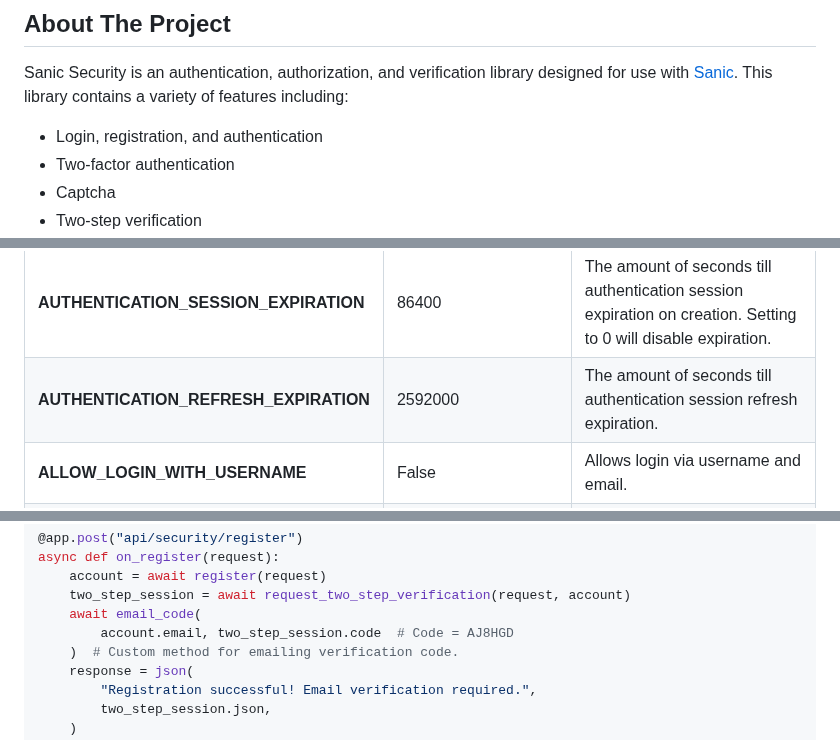
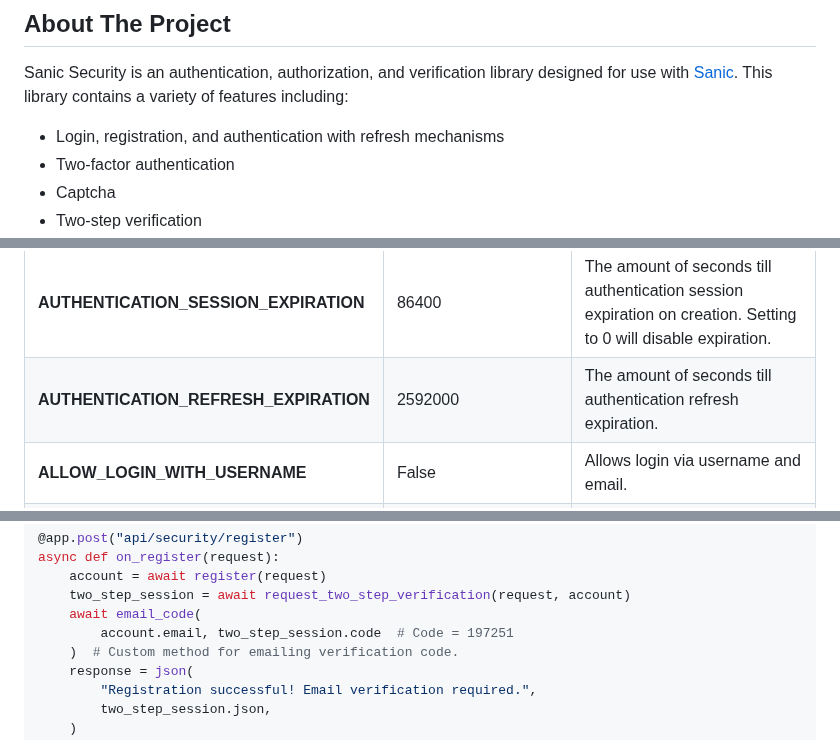
Before and after one commit to na-stewart/sanic-security, a Markdown page: README.md, 3 parts joined by grey strips. Drawn GitHub-style.

```diff
--- a/README.md
+++ b/README.md
@@ -48,7 +48,7 @@
 Sanic Security is an authentication, authorization, and verification library designed for use with [Sanic](https://github.com/huge-success/sanic).
 This library contains a variety of features including:
 
-* Login, registration, and authentication
+* Login, registration, and authentication with refresh mechanisms
 * Two-factor authentication
 * Captcha
 * Two-step verification
@@ -126,7 +126,7 @@ You can load environment variables with a different prefix via calling the `conf
 | **CAPTCHA_FONT**                      | captcha-font.ttf             | The file path to the font being used for captcha generation.                                                                     |
 | **TWO_STEP_SESSION_EXPIRATION**       | 200                          | The amount of seconds till two-step session expiration on creation. Setting to 0 will disable expiration.                        |
 | **AUTHENTICATION_SESSION_EXPIRATION** | 86400                        | The amount of seconds till authentication session expiration on creation. Setting to 0 will disable expiration.                  |
-| **AUTHENTICATION_REFRESH_EXPIRATION** | 2592000                      | The amount of seconds till authentication session refresh expiration.                                                            |
+| **AUTHENTICATION_REFRESH_EXPIRATION** | 2592000                      | The amount of seconds till authentication refresh expiration.                                                                    |
 | **ALLOW_LOGIN_WITH_USERNAME**         | False                        | Allows login via username and email.                                                                                             |
 | **INITIAL_ADMIN_EMAIL**               | admin@example.com            | Email used when creating the initial admin account.                                                                              |
 | **INITIAL_ADMIN_PASSWORD**            | admin123                     | Password used when creating the initial admin account.                                                                           |
@@ -167,7 +167,7 @@ async def on_register(request):
     account = await register(request)
     two_step_session = await request_two_step_verification(request, account)
     await email_code(
-        account.email, two_step_session.code  # Code = AJ8HGD
+        account.email, two_step_session.code  # Code = 197251
     )  # Custom method for emailing verification code.
     response = json(
         "Registration successful! Email verification required.",
```
Also changed, not shown: other parts of README.md (+33 -8 lines).
